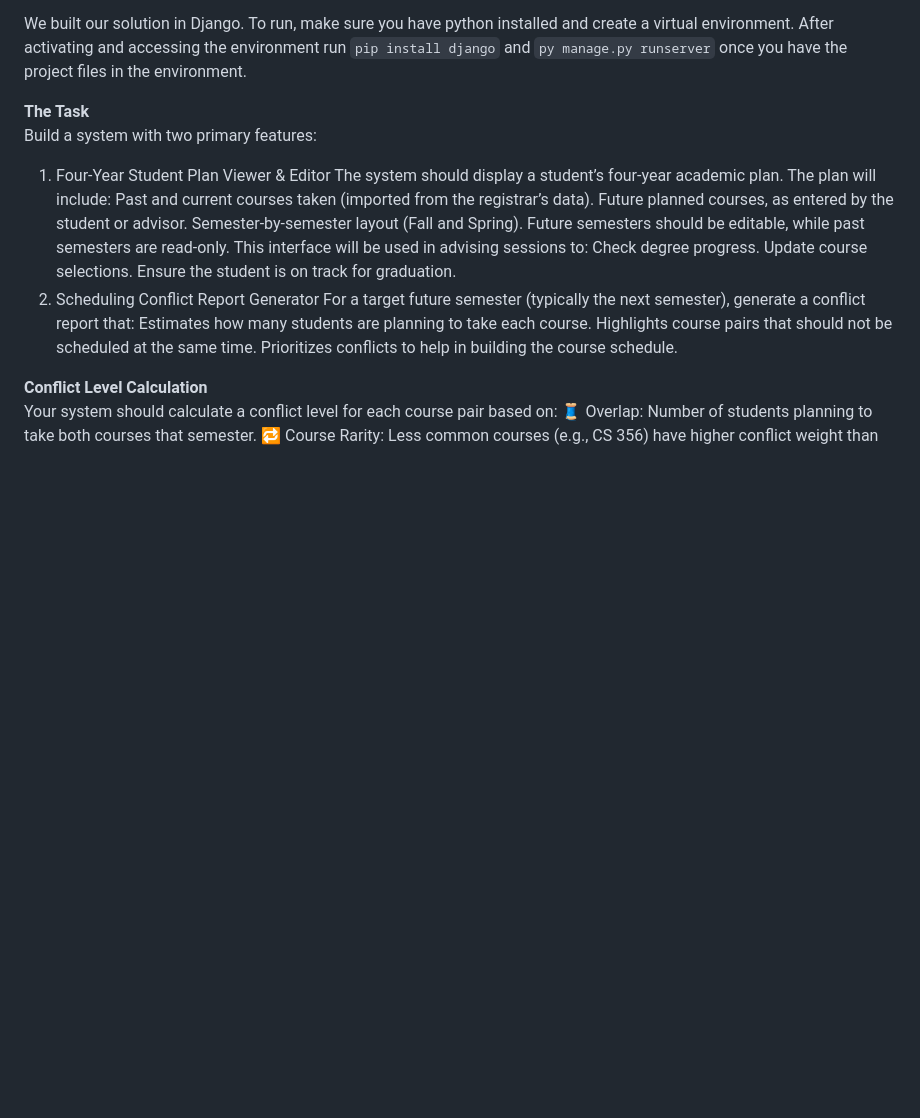
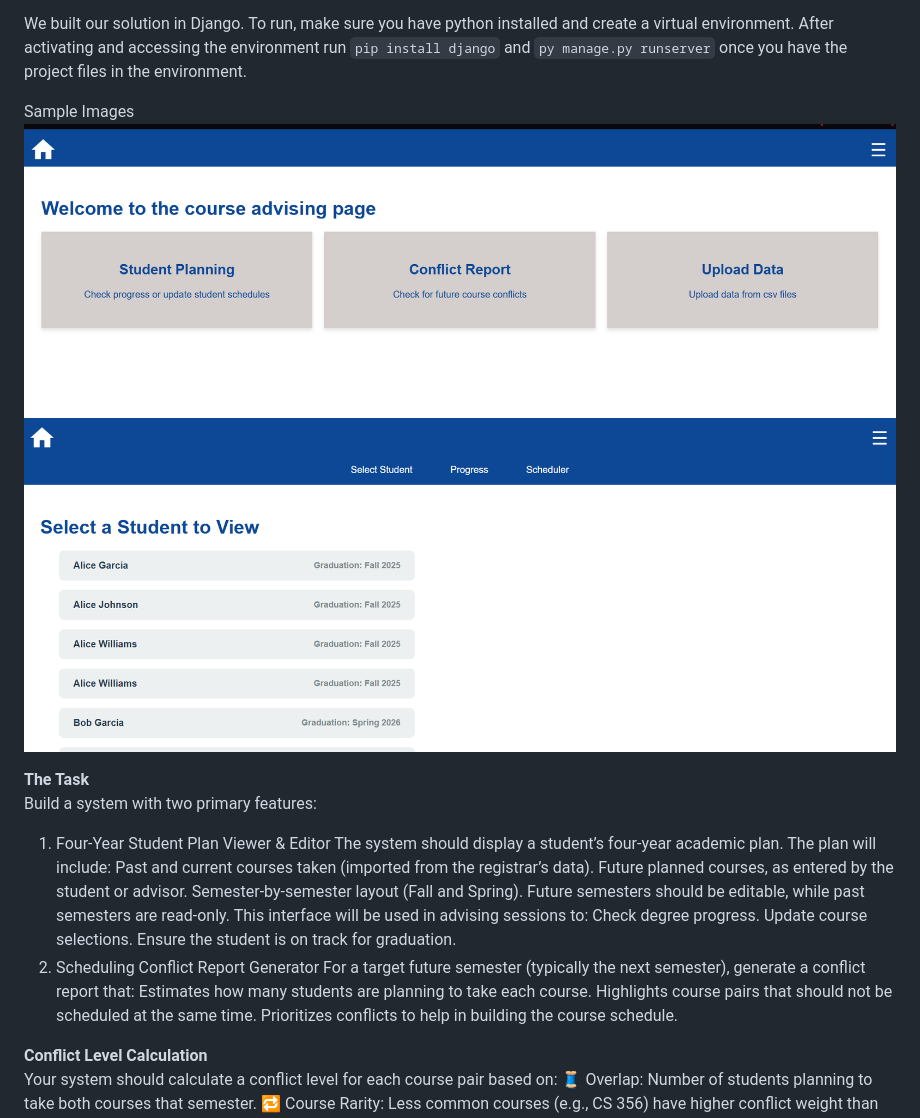
Before and after one commit to clodon2/Hackathon-CCSCMW-2025, a Markdown page: README.md, the part around the change. Drawn GitHub-style; pictures changed too: img.png (added), img_1.png (added); blank space fills up the shorter version.

Commit message:
add images

```diff
--- a/README.md
+++ b/README.md
@@ -8,6 +8,9 @@ We built our solution in Django. To run, make sure you have python installed and
 create a virtual environment. After activating and accessing the environment run
 `pip install django` and `py manage.py runserver` once you have the project files in the environment.
 
+Sample Images
+![img.png](img.png)
+![img_1.png](img_1.png)
 
 
 **The Task** <br>
```
